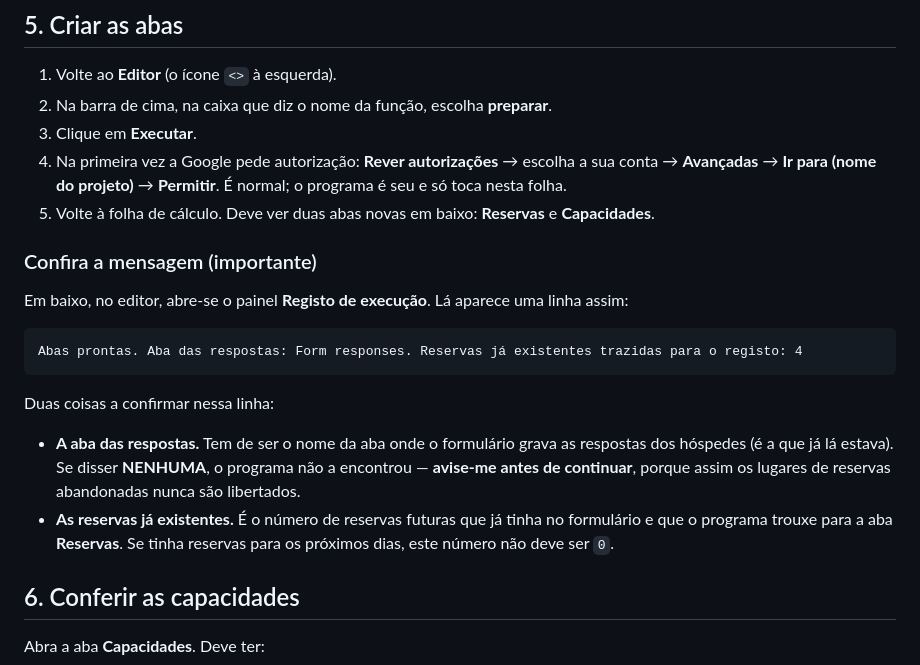
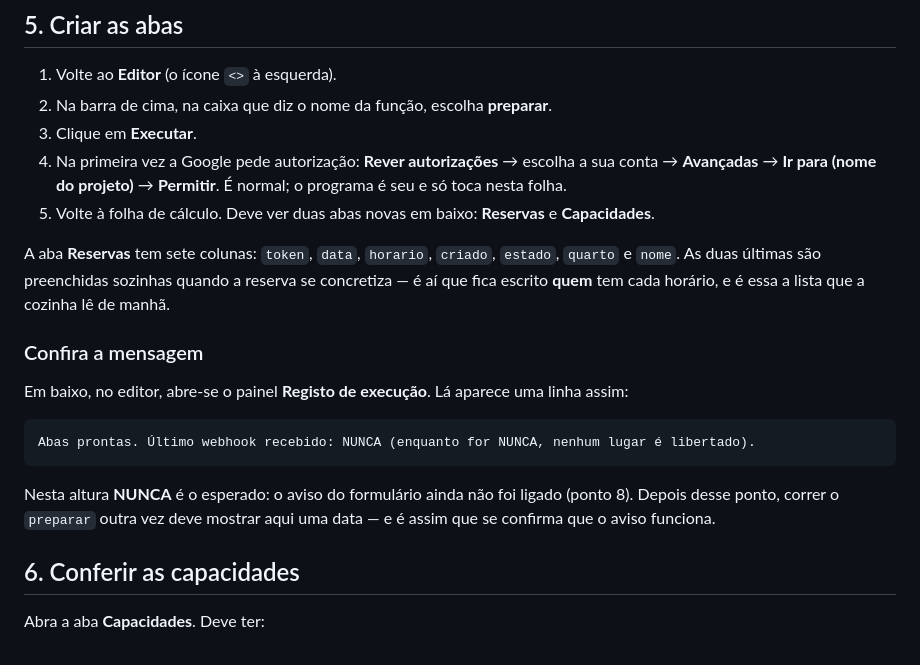
Before and after one commit to anamfdesigner-afk/calendario-widget, a Markdown page: docs/instalacao-reservas.md, the part around one of its changes. Drawn GitHub-style.

````diff
--- a/docs/instalacao-reservas.md
+++ b/docs/instalacao-reservas.md
@@ -57,24 +57,23 @@ sejam o mesmo.
 5. Volte à folha de cálculo. Deve ver duas abas novas em baixo:
    **Reservas** e **Capacidades**.
 
-### Confira a mensagem (importante)
+A aba **Reservas** tem sete colunas: `token`, `data`, `horario`, `criado`,
+`estado`, `quarto` e `nome`. As duas últimas são preenchidas sozinhas quando
+a reserva se concretiza — é aí que fica escrito **quem** tem cada horário, e
+é essa a lista que a cozinha lê de manhã.
+
+### Confira a mensagem
 
 Em baixo, no editor, abre-se o painel **Registo de execução**. Lá aparece
 uma linha assim:
 
 ```
-Abas prontas. Aba das respostas: Form responses. Reservas já existentes trazidas para o registo: 4
+Abas prontas. Último webhook recebido: NUNCA (enquanto for NUNCA, nenhum lugar é libertado).
 ```
 
-Duas coisas a confirmar nessa linha:
-
-- **A aba das respostas.** Tem de ser o nome da aba onde o formulário
-  grava as respostas dos hóspedes (é a que já lá estava). Se disser
-  **NENHUMA**, o programa não a encontrou — **avise-me antes de continuar**,
-  porque assim os lugares de reservas abandonadas nunca são libertados.
-- **As reservas já existentes.** É o número de reservas futuras que já
-  tinha no formulário e que o programa trouxe para a aba **Reservas**. Se
-  tinha reservas para os próximos dias, este número não deve ser `0`.
+Nesta altura **NUNCA** é o esperado: o aviso do formulário ainda não foi
+ligado (ponto 8). Depois desse ponto, correr o `preparar` outra vez deve
+mostrar aqui uma data — e é assim que se confirma que o aviso funciona.
 
 ## 6. Conferir as capacidades
 
````
Also changed, not shown: other parts of docs/instalacao-reservas.md (+132 -32 lines).
